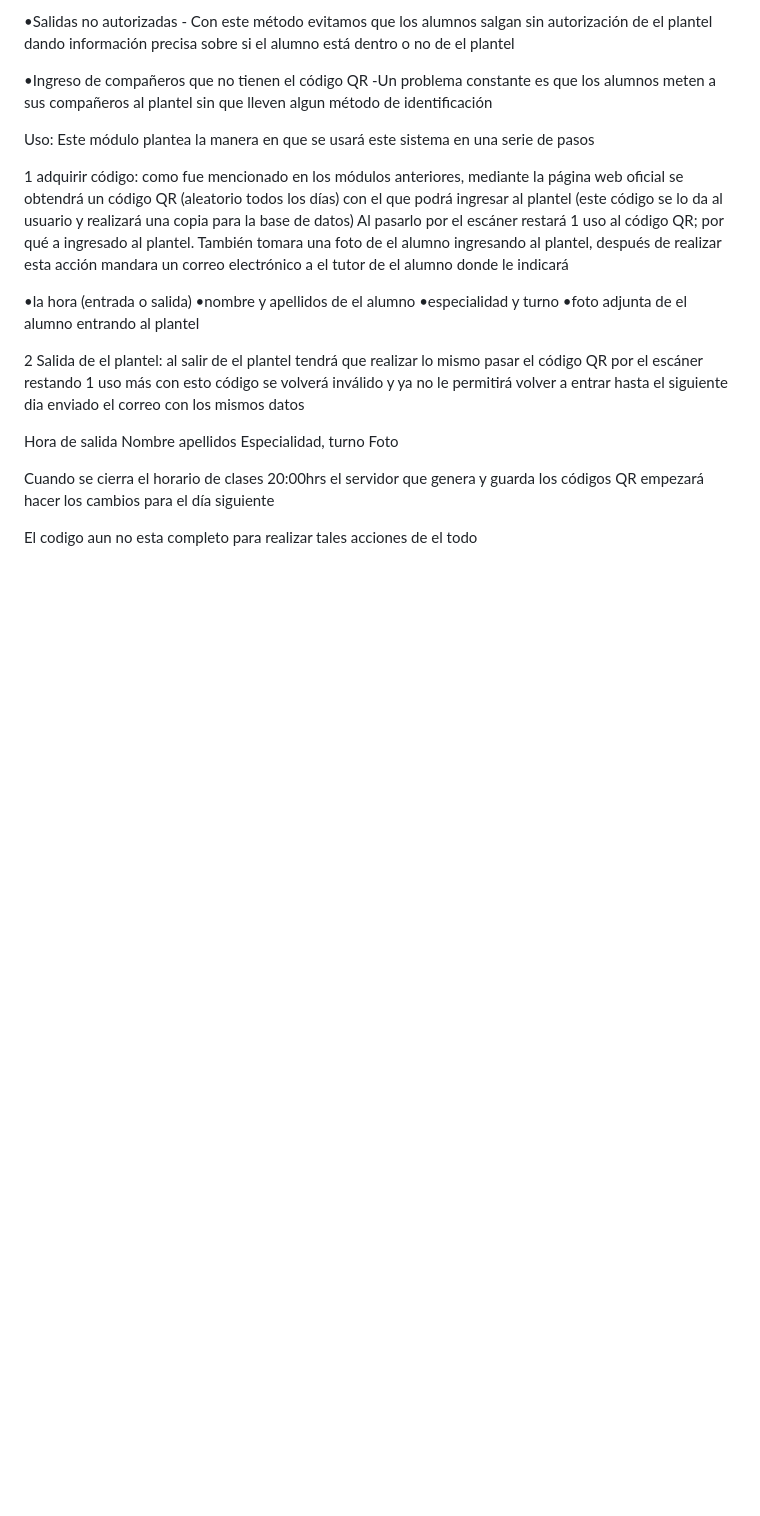
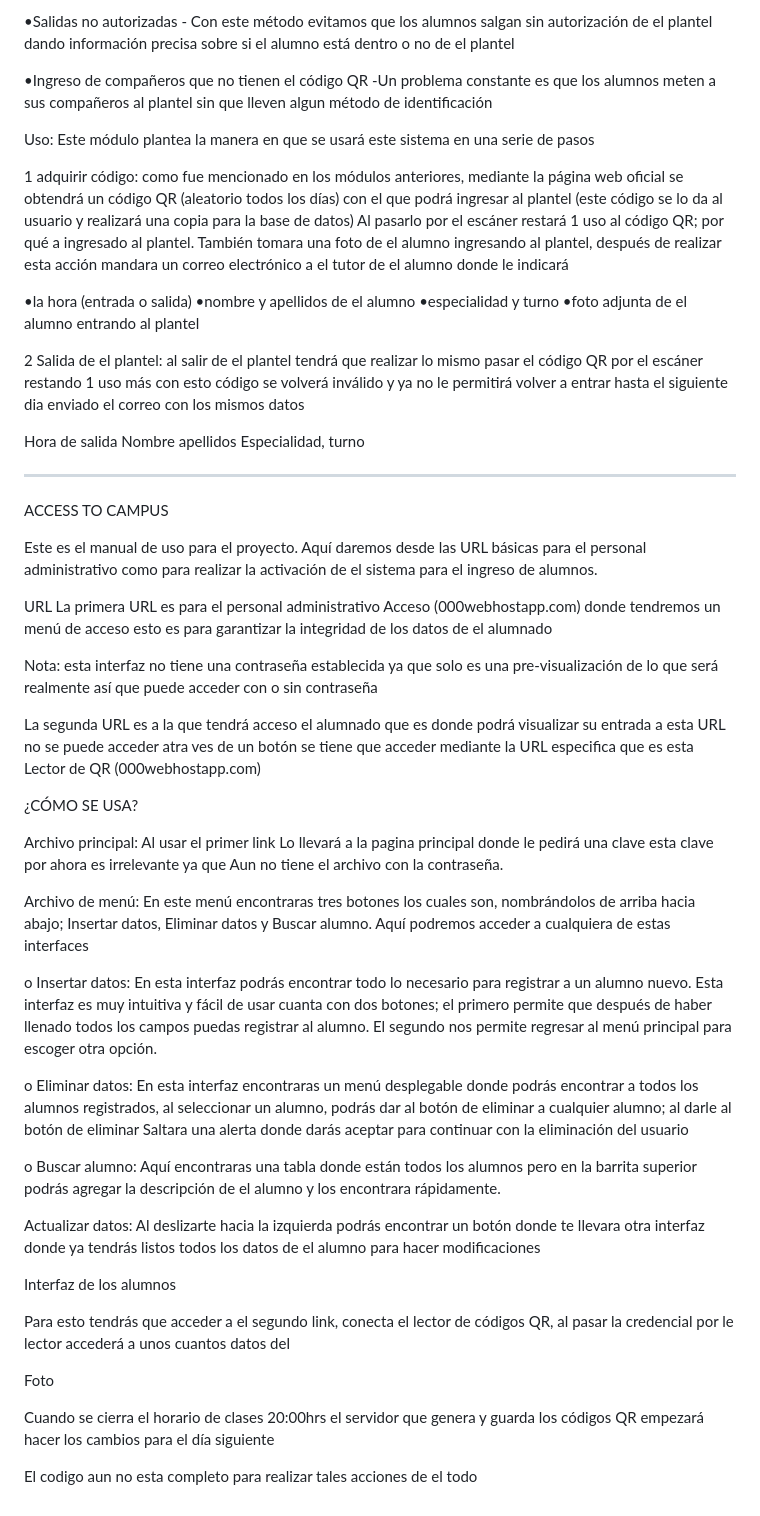
Before and after one commit to LuisFernandoSalas/AccessTocampus, a Markdown page: README.md, the part around the change. Rendered like a GitHub page; blank space fills up the shorter version.

```diff
--- a/README.md
+++ b/README.md
@@ -52,6 +52,44 @@ Al pasarlo por el escáner restará 1 uso al código QR; por qué a ingresado al
 Hora de salida
 Nombre apellidos
 Especialidad, turno
+
+
+--------------------------------------------------------------------------------------------------------------------------------------------------------------------------------------
+
+ACCESS TO CAMPUS
+
+Este es el manual de uso para el proyecto. Aquí daremos desde las URL básicas para el personal administrativo como para realizar la activación de el sistema para el ingreso de alumnos.
+
+
+URL
+La primera URL es para el personal administrativo Acceso (000webhostapp.com) donde tendremos un menú de acceso esto es para garantizar la integridad de los datos de el alumnado
+
+Nota: esta interfaz no tiene una contraseña establecida ya que solo es una pre-visualización de lo que será realmente así que puede acceder con o sin contraseña
+
+La segunda URL es a la que tendrá acceso el alumnado que es donde podrá visualizar su entrada a esta URL no se puede acceder atra ves de un botón se tiene que acceder mediante la URL especifica que es esta Lector de QR (000webhostapp.com)
+
+
+¿CÓMO SE USA?
+
+Archivo principal: Al usar el primer link Lo llevará a la pagina principal donde le pedirá una clave esta clave por ahora es irrelevante ya que Aun no tiene el archivo con la contraseña.
+
+Archivo de menú: En este menú encontraras tres botones los cuales son, nombrándolos de arriba hacia abajo; Insertar datos, Eliminar datos y Buscar alumno. Aquí podremos acceder a cualquiera de estas interfaces
+
+o	Insertar datos: En esta interfaz podrás encontrar todo lo necesario para registrar a un alumno nuevo. Esta interfaz es muy intuitiva y fácil de usar cuanta con dos botones; el primero permite que después de haber llenado todos los campos puedas registrar al alumno. El segundo nos permite regresar al menú principal para escoger otra opción.
+
+o	Eliminar datos: En esta interfaz encontraras un menú desplegable donde podrás encontrar a todos los alumnos registrados, al seleccionar un alumno, podrás dar al botón de eliminar a cualquier alumno; al darle al botón de eliminar Saltara una alerta donde darás aceptar para continuar con la eliminación del usuario
+
+o	Buscar alumno: Aquí encontraras una tabla donde están todos los alumnos pero en la barrita superior podrás agregar la descripción de el alumno y los encontrara rápidamente.
+
+
+Actualizar datos: Al deslizarte hacia la izquierda podrás encontrar un botón donde te llevara otra interfaz donde ya tendrás listos todos los datos de el alumno para hacer modificaciones
+
+
+
+Interfaz de los alumnos
+
+Para esto tendrás que acceder a el segundo link,  conecta el lector de códigos QR,  al pasar la credencial por le lector accederá a unos cuantos datos del
+
 Foto
 
 Cuando se cierra el horario de clases 20:00hrs el servidor que genera y guarda los códigos QR empezará hacer los cambios para el día siguiente
```
